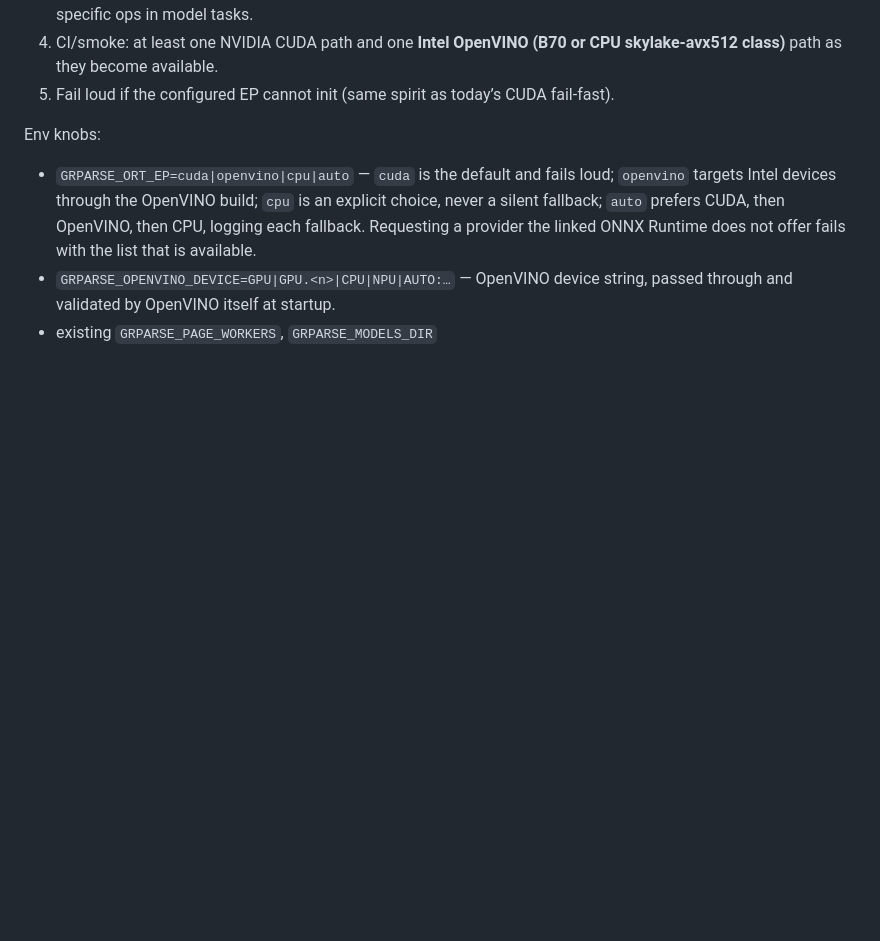
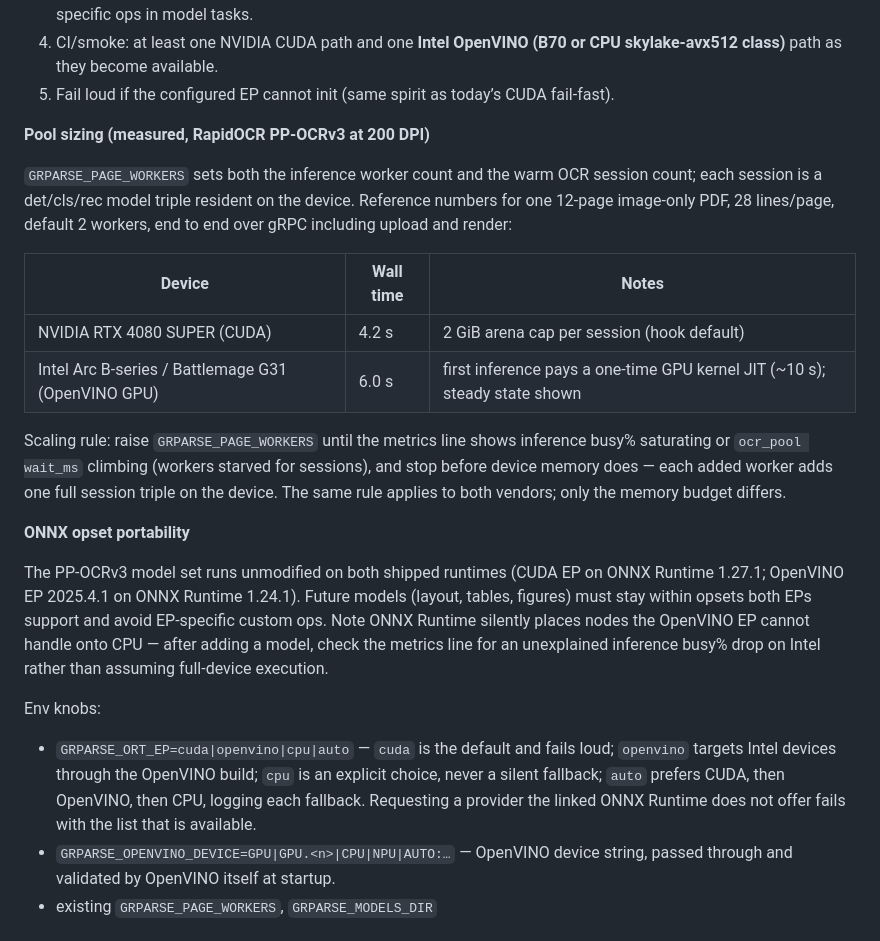
Before and after one commit to ai-pipestream/gRParse, a Markdown page: docs/ARCHITECTURE.md, the part around the change. Drawn GitHub-style; blank space fills up the shorter version.

Commit message:
Document EP pool sizing and ONNX opset portability (B6) (#59)
Measured reference numbers for the same 12-page OCR load on RTX 4080
SUPER (CUDA) and Intel Arc B-series (OpenVINO GPU), the scaling rule
tying GRPARSE_PAGE_WORKERS to inference busy% and ocr_pool wait_ms from
the metrics line, the OpenVINO first-inference kernel JIT warm-up, and
the caution that ONNX Runtime silently places OpenVINO-unsupported nodes
on CPU.

Finishes the documentation items on #21.

```diff
--- a/docs/ARCHITECTURE.md
+++ b/docs/ARCHITECTURE.md
@@ -56,6 +56,34 @@ guidance per device.
 3. Model export stays ONNX opset-compatible with **both** CUDA and OpenVINO where practical; document any EP-specific ops in model tasks.
 4. CI/smoke: at least one NVIDIA CUDA path and one **Intel OpenVINO (B70 or CPU skylake-avx512 class)** path as they become available.
 5. Fail loud if the configured EP cannot init (same spirit as today’s CUDA fail-fast).
+
+**Pool sizing (measured, RapidOCR PP-OCRv3 at 200 DPI)**
+
+`GRPARSE_PAGE_WORKERS` sets both the inference worker count and the warm OCR
+session count; each session is a det/cls/rec model triple resident on the
+device. Reference numbers for one 12-page image-only PDF, 28 lines/page,
+default 2 workers, end to end over gRPC including upload and render:
+
+| Device | Wall time | Notes |
+|---|---|---|
+| NVIDIA RTX 4080 SUPER (CUDA) | 4.2 s | 2 GiB arena cap per session (hook default) |
+| Intel Arc B-series / Battlemage G31 (OpenVINO GPU) | 6.0 s | first inference pays a one-time GPU kernel JIT (~10 s); steady state shown |
+
+Scaling rule: raise `GRPARSE_PAGE_WORKERS` until the metrics line shows
+inference busy% saturating or `ocr_pool wait_ms` climbing (workers starved for
+sessions), and stop before device memory does — each added worker adds one
+full session triple on the device. The same rule applies to both vendors; only
+the memory budget differs.
+
+**ONNX opset portability**
+
+The PP-OCRv3 model set runs unmodified on both shipped runtimes (CUDA EP on
+ONNX Runtime 1.27.1; OpenVINO EP 2025.4.1 on ONNX Runtime 1.24.1). Future
+models (layout, tables, figures) must stay within opsets both EPs support and
+avoid EP-specific custom ops. Note ONNX Runtime silently places nodes the
+OpenVINO EP cannot handle onto CPU — after adding a model, check the metrics
+line for an unexplained inference busy% drop on Intel rather than assuming
+full-device execution.
 
 Env knobs:
 
```
